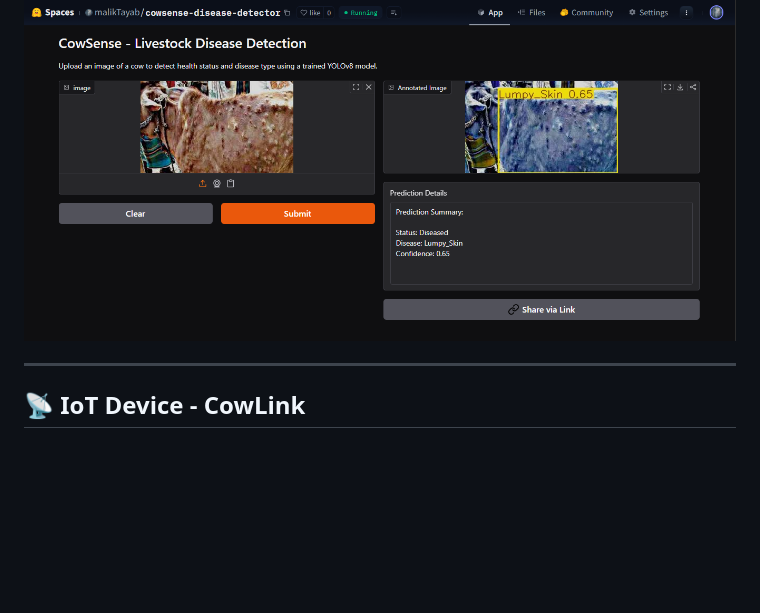
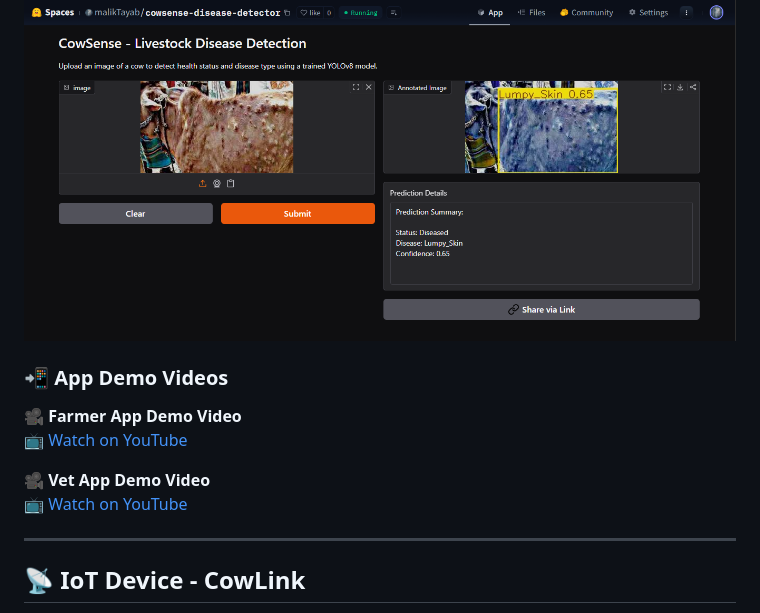
Before and after one commit to TayabGhafor/Cowsense, a Markdown page: README.md, the part around the change. GitHub-like rendering; blank space fills up the shorter version.

```diff
--- a/README.md
+++ b/README.md
@@ -103,6 +103,14 @@ An **AI + IoT powered smart livestock health management system** designed to mon
 
 📸 **Sample Model Output**
 ![AI Sample Output](images/hugging-face-model.png)
+
+### 📲 App Demo Videos
+
+🎥 **Farmer App Demo Video**
+📺 [Watch on YouTube](https://your-link.com/farmer-demo)
+
+🎥 **Vet App Demo Video**
+📺 [Watch on YouTube](https://your-link.com/vet-demo)
 
 ---
 
```
